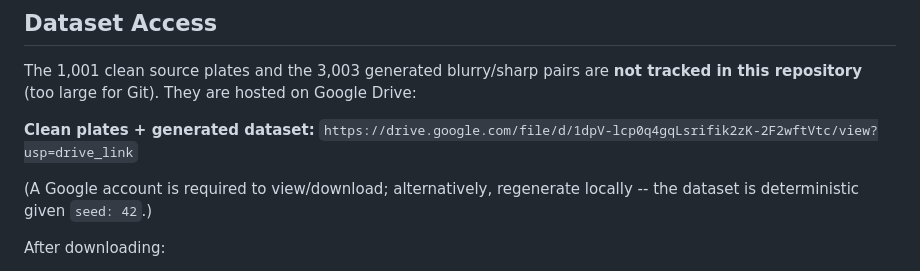
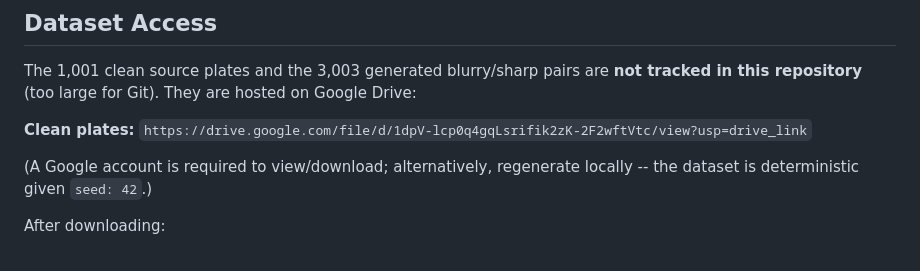
Before and after one commit to hamzaziouine/cvProject-license-plate-deblurring, a Markdown page: README.md, the part around the change. GitHub-like rendering.

Commit message:
Clarify dataset access links in README
Updated dataset access information in README.

```diff
--- a/README.md
+++ b/README.md
@@ -81,7 +81,7 @@ Chambolle TV denoising is implemented as an available post-processing step. A qu
 
 The 1,001 clean source plates and the 3,003 generated blurry/sharp pairs are **not tracked in this repository** (too large for Git). They are hosted on Google Drive:
 
-**Clean plates + generated dataset:**
+**Clean plates:**
 `https://drive.google.com/file/d/1dpV-lcp0q4gqLsrifik2zK-2F2wftVtc/view?usp=drive_link`
 
 (A Google account is required to view/download; alternatively, regenerate locally -- the dataset is deterministic given `seed: 42`.)
```
